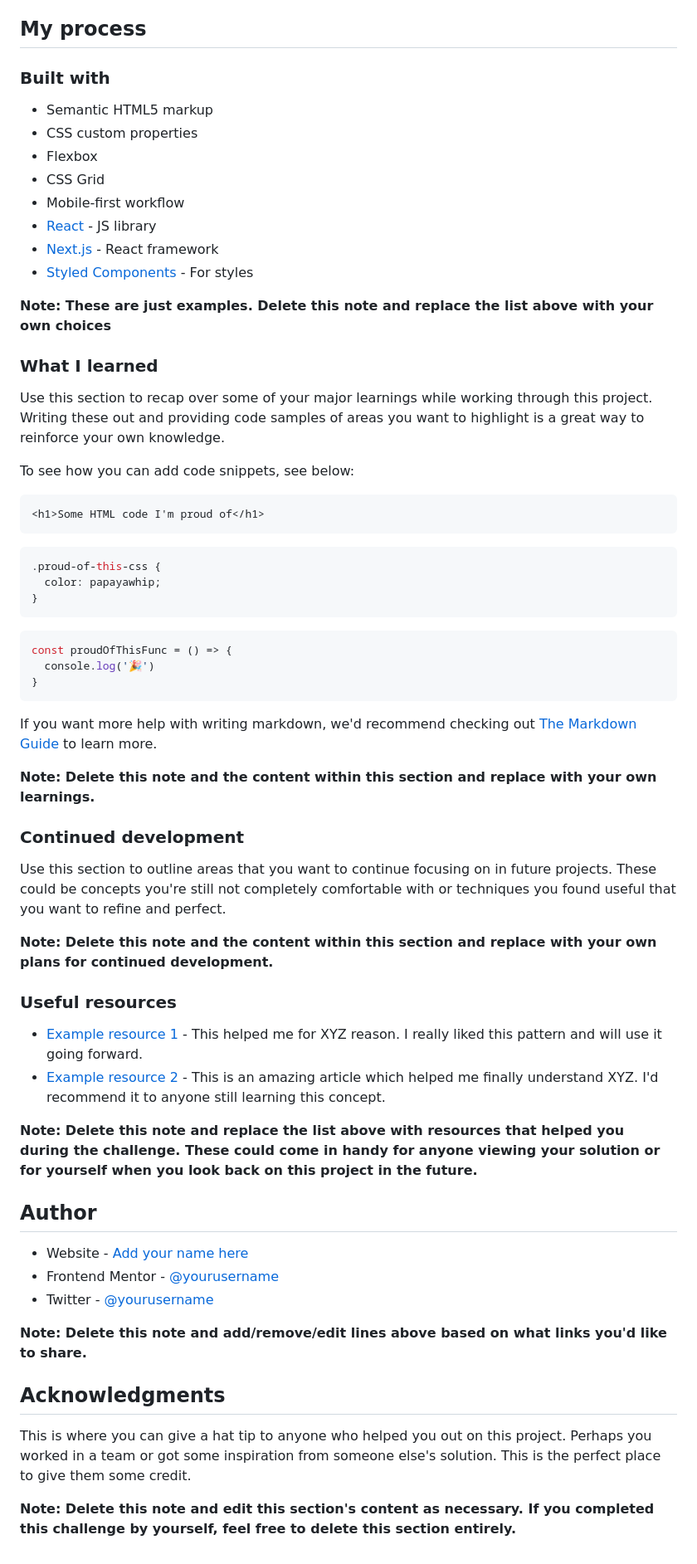
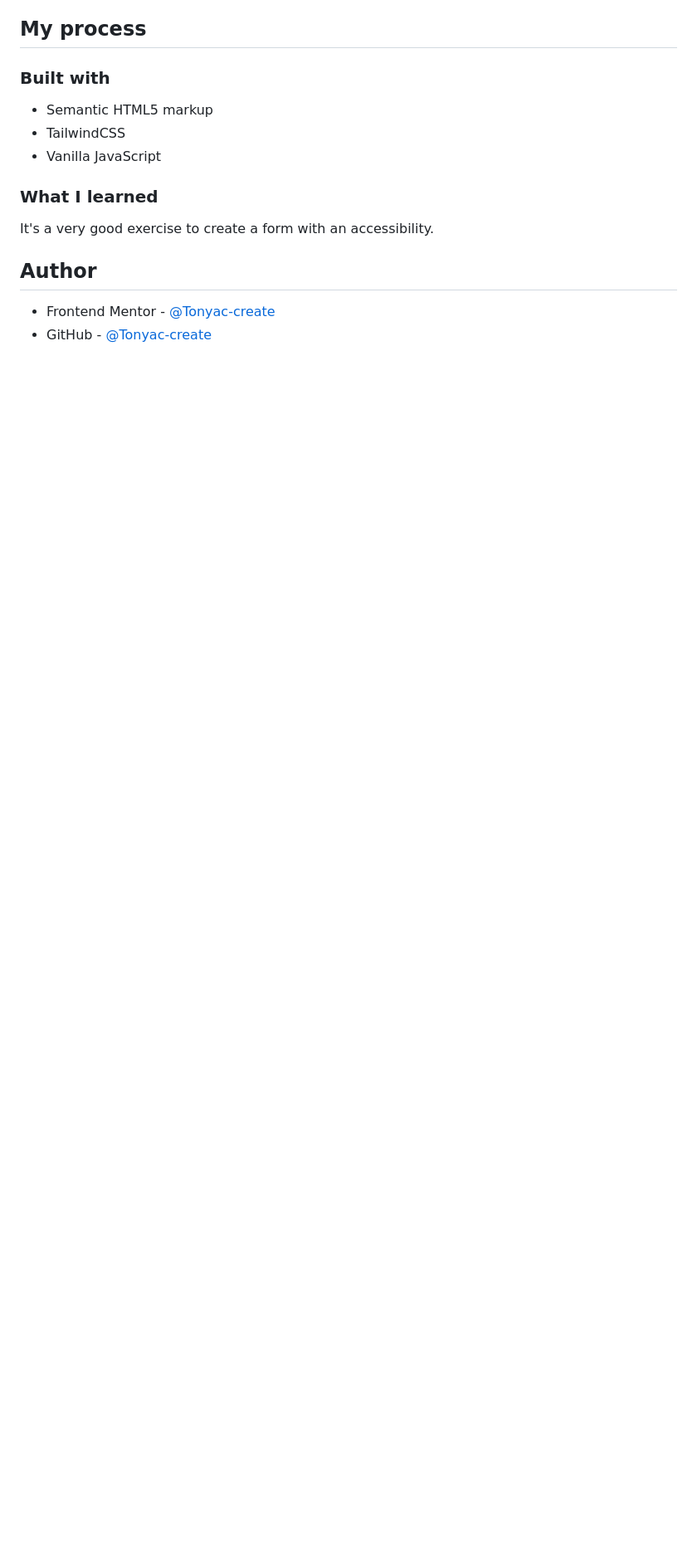
Before and after one commit to FrontEndMentorTonyac/contact-form-main, a Markdown page: README-template.md, the part around the change printed below. Shown: that part at 83% size. Drawn GitHub-style; blank space fills up the shorter version.

````diff
--- a/README-template.md
+++ b/README-template.md
@@ -55,63 +46,15 @@ Then crop/optimize/edit your image however you like, add it to your project, and
 ### Built with
 
 - Semantic HTML5 markup
-- CSS custom properties
-- Flexbox
-- CSS Grid
-- Mobile-first workflow
-- [React](https://reactjs.org/) - JS library
-- [Next.js](https://nextjs.org/) - React framework
-- [Styled Components](https://styled-components.com/) - For styles
-
-**Note: These are just examples. Delete this note and replace the list above with your own choices**
+- TailwindCSS
+- Vanilla JavaScript
 
 ### What I learned
 
-Use this section to recap over some of your major learnings while working through this project. Writing these out and providing code samples of areas you want to highlight is a great way to reinforce your own knowledge.
+It's a very good exercise to create a form with an accessibility.
 
-To see how you can add code snippets, see below:
-
-```html
-<h1>Some HTML code I'm proud of</h1>
-```
-```css
-.proud-of-this-css {
-  color: papayawhip;
-}
-```
-```js
-const proudOfThisFunc = () => {
-  console.log('🎉')
-}
-```
-
-If you want more help with writing markdown, we'd recommend checking out [The Markdown Guide](https://www.markdownguide.org/) to learn more.
-
-**Note: Delete this note and the content within this section and replace with your own learnings.**
-
-### Continued development
-
-Use this section to outline areas that you want to continue focusing on in future projects. These could be concepts you're still not completely comfortable with or techniques you found useful that you want to refine and perfect.
-
-**Note: Delete this note and the content within this section and replace with your own plans for continued development.**
-
-### Useful resources
-
-- [Example resource 1](https://www.example.com) - This helped me for XYZ reason. I really liked this pattern and will use it going forward.
-- [Example resource 2](https://www.example.com) - This is an amazing article which helped me finally understand XYZ. I'd recommend it to anyone still learning this concept.
-
-**Note: Delete this note and replace the list above with resources that helped you during the challenge. These could come in handy for anyone viewing your solution or for yourself when you look back on this project in the future.**
 
 ## Author
 
-- Website - [Add your name here](https://www.your-site.com)
-- Frontend Mentor - [@yourusername](https://www.frontendmentor.io/profile/yourusername)
-- Twitter - [@yourusername](https://www.twitter.com/yourusername)
-
-**Note: Delete this note and add/remove/edit lines above based on what links you'd like to share.**
-
-## Acknowledgments
-
-This is where you can give a hat tip to anyone who helped you out on this project. Perhaps you worked in a team or got some inspiration from someone else's solution. This is the perfect place to give them some credit.
-
-**Note: Delete this note and edit this section's content as necessary. If you completed this challenge by yourself, feel free to delete this section entirely.**
+- Frontend Mentor - [@Tonyac-create](https://www.frontendmentor.io/profile/Tonyac-create)
+- GitHub - [@Tonyac-create](https://github.com/orgs/FrontEndMentorTonyac/repositories)
````
Also changed, not shown: other parts of README-template.md (+4 -13 lines), assets/images/Screenshot _Desktop_Contact_form.png (added), assets/images/Screenshot_Mobile_Contact_Form.png (added), 1 other file.
